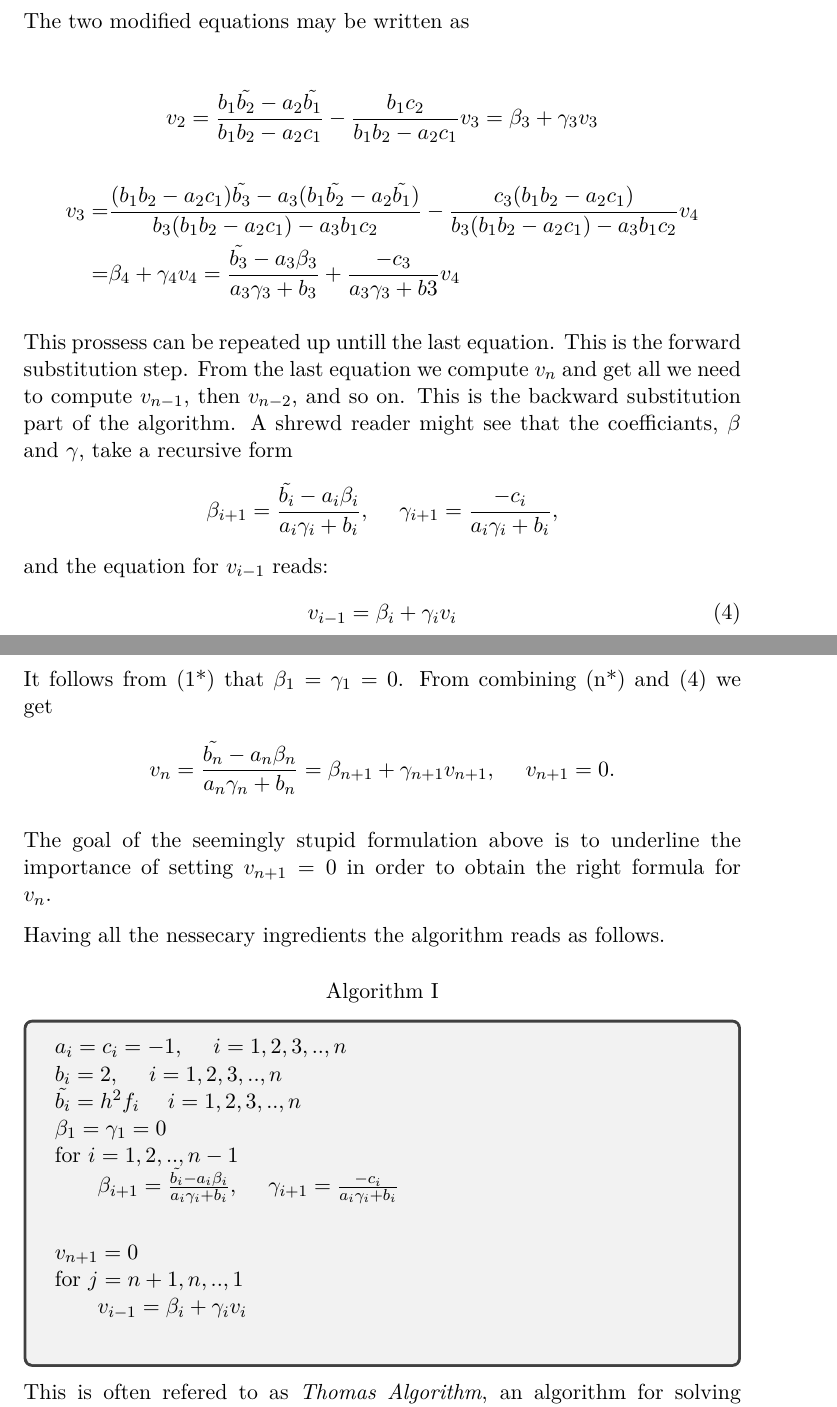
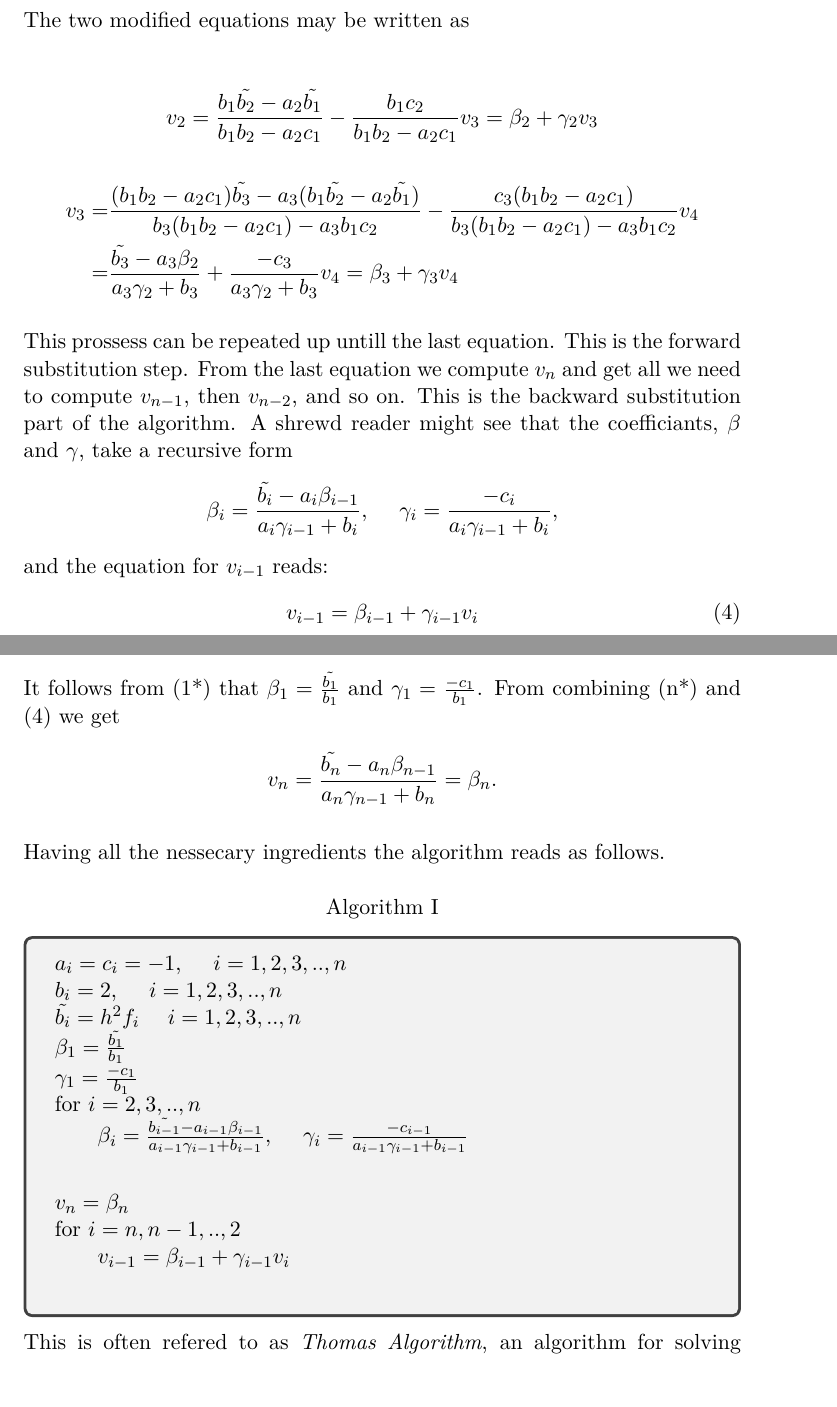
Before and after one commit to muligmoen/FYS3110CompPhy, a LaTeX document (Project 1/report.tex): two parts of pages 3 and 4 of 4, joined at a grey line, cut so that both start at the same text, the shorter picture padded with empty space. Compiled offline with pdfLaTeX.

Commit message:
Fixed algorithm

```diff
--- a/Project 1/report.tex
+++ b/Project 1/report.tex
@@ -158,29 +158,27 @@ Now having successfully removed $v_1$ from the second equation we can go on and
 The two modified equations may be written as
 
 \begin{align*}
-v_2 = \frac{b_1 \tilde{b_2} - a_2 \tilde{b_1}}{b_1 b_2 - a_2 c_1} - \frac{b_1 c_2}{b_1 b_2 - a_2 c_1} v_3 = \beta_3 + \gamma_3 v_3
+v_2 = \frac{b_1 \tilde{b_2} - a_2 \tilde{b_1}}{b_1 b_2 - a_2 c_1} - \frac{b_1 c_2}{b_1 b_2 - a_2 c_1} v_3 = \beta_2 + \gamma_2 v_3
 \end{align*}
 \begin{align*}
 v_3 =& \frac{(b_1 b_2 - a_2 c_1) \tilde{b_3} - a_3 (b_1 \tilde{b_2} - a_2 \tilde{b_1})}{b_3 (b_1 b_2 - a_2 c_1)- a_3 b_1 c_2} - \frac{c_3(b_1 b_2 - a_2 c_1)}{b_3 (b_1 b_2 - a_2 c_1)- a_3 b_1 c_2} v_4 \\
-=& \beta_4 + \gamma_4 v_4 = \frac{\tilde{b_3}-a_3 \beta_3}{a_3 \gamma_3 + b_3} + \frac{-c_3}{a_3 \gamma_3 + b3}v_4
+=&  \frac{\tilde{b_3}-a_3 \beta_2}{a_3 \gamma_2 + b_3} + \frac{-c_3}{a_3 \gamma_2 + b_3}v_4 = \beta_3 + \gamma_3 v_4
 \end{align*}
 
 This prossess can be repeated up untill the last equation. This is the forward substitution step. From the last equation we compute $v_n$ and get all we need to compute $v_{n-1}$, then $v_{n-2}$, and so on. This is the backward substitution part of the algorithm. A shrewd reader might see that the coefficiants, $\beta$ and $\gamma$, take a recursive form
 \begin{align*}
-\beta_{i+1} = \frac{\tilde{b_i}-a_i \beta_i}{a_i \gamma_i + b_i} , \hspace{0.5cm} \gamma_{i+1}=\frac{-c_i}{a_i \gamma_i + b_i},
+\beta_{i} = \frac{\tilde{b_i}-a_i \beta_{i-1}}{a_i \gamma_{i-1} + b_i} , \hspace{0.5cm} \gamma_{i}=\frac{-c_i}{a_i \gamma_{i-1} + b_i},
 \end{align*}
 and the equation for $v_{i-1}$ reads:
 \begin{equation}
-v_{i-1} = \beta_i + \gamma_i v_i
+v_{i-1} = \beta_{i-1} + \gamma_{i-1} v_i
 \end{equation}
 
-It follows from (1*) that $\beta_1 = \gamma_1 = 0$.
+It follows from (1*) that $\beta_1 = \frac{\tilde{b_1}}{b_1}$ and $\gamma_1 = \frac{-c_1}{b_1}$.
 From combining (n*) and (4) we get
 \begin{align*}
-v_n = \frac{\tilde{b_n}-a_n \beta_n}{a_n \gamma_n + b_n} = \beta_{n+1} + \gamma_{n+1} v_{n+1}, \hspace{0.5cm} v_{n+1} = 0.
+v_n = \frac{\tilde{b_n}-a_n \beta_{n-1}}{a_n \gamma_{n-1} + b_n} = \beta_{n}.
 \end{align*}
-
-The goal of the seemingly stupid formulation above is to underline the importance of setting $v_{n+1}=0$ in order to obtain the right formula for $v_n$.
 
 Having all the nessecary ingredients the algorithm reads as follows.
 \vspace{0.5cm}\\
@@ -189,12 +187,13 @@ Having all the nessecary ingredients the algorithm reads as follows.
 $a_i = c_i = -1, \hspace{0.5cm}  i=1,2,3,..,n$ \\
 $b_i = 2, \hspace{0.5cm}  i=1,2,3,..,n $\\
 $\tilde{b_i} = h^2 f_i \hspace{0.5cm}  i=1,2,3,..,n $ \\
-$\beta_1 = \gamma_1 = 0$ \\
-for $i=1,2,..,n-1$ \\ \vspace{0.5cm}
- \hspace{0.5cm} $ \beta_{i+1} = \frac{\tilde{b_i}-a_i \beta_i}{a_i \gamma_i + b_i} , \hspace{0.5cm} \gamma_{i+1}=\frac{-c_i}{a_i \gamma_i + b_i} $ \vspace{0.2cm}  \\
- $v_{n+1} = 0$ \\
-for $j=n+1, n,..,1$ \\ \vspace{0.5cm}
- \hspace{0.5cm} $v_{i-1} = \beta_i + \gamma_i v_i$
+$\beta_1 = \frac{\tilde{b_1}}{b_1}$ \\
+$\gamma_1 = \frac{-c_1}{b_1}$ \\
+for $i=2,3,..,n$ \\ \vspace{0.5cm}
+ \hspace{0.5cm} $ \beta_{i} = \frac{\tilde{b_{i-1}}-a_{i-1} \beta_{i-1}}{a_{i-1} \gamma_{i-1} + b_{i-1}} , \hspace{0.5cm} \gamma_{i}=\frac{-c_{i-1}}{a_{i-1} \gamma_{i-1} + b_{i-1}} $ \vspace{0.2cm}  \\
+ $v_{n} = \beta_{n}$ \\
+for $i=n, n-1,..,2$ \\ \vspace{0.5cm}
+ \hspace{0.5cm} $v_{i-1} = \beta_{i-1} + \gamma_{i-1} v_i$
 
 \end{tcolorbox}
 
```
